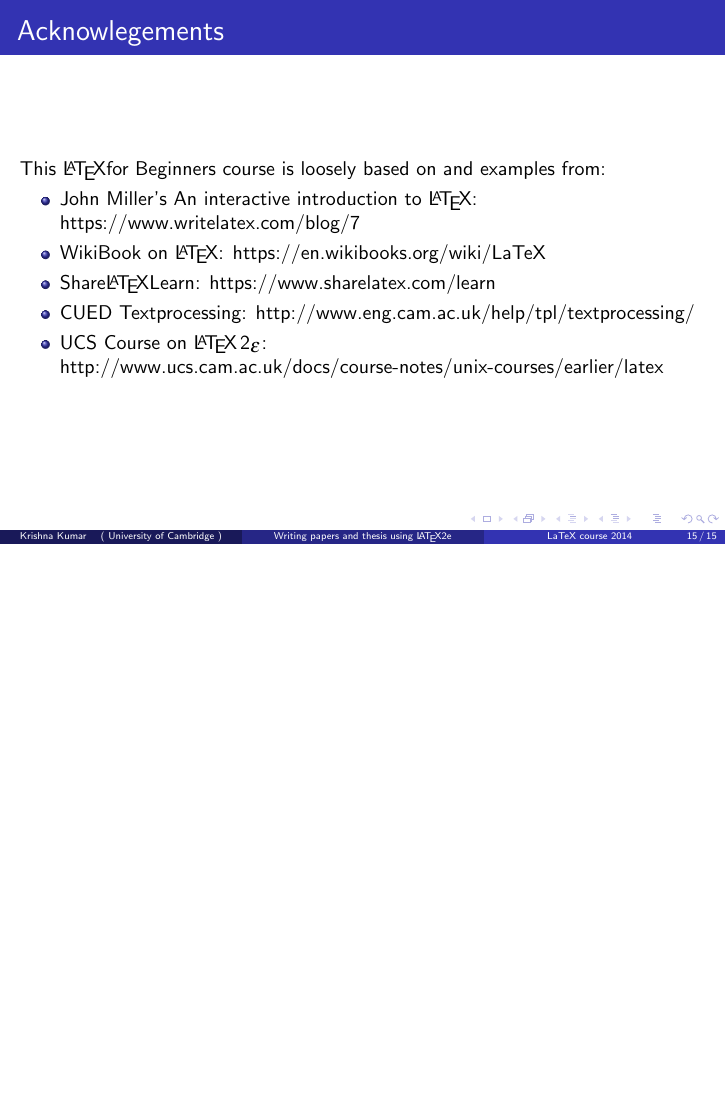
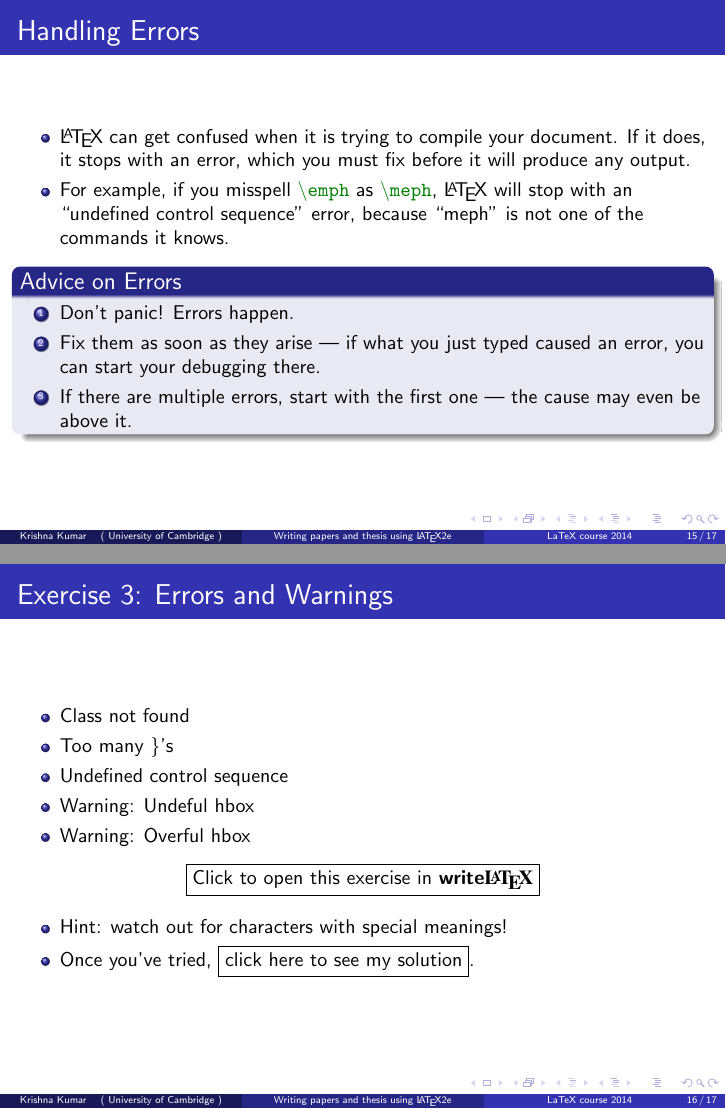
Before and after one commit to kks32-courses/latex, LaTeX slides (course/introduction/LaTeX_Introduction.tex): page 15 of 15 before the commit and pages 15 and 16 of 17 after it, the two joined at a grey line, the shorter picture padded with empty space. Compiled offline with pdfLaTeX; a LaTeX package or settings file that is missing is left out.

Commit message:
Ex3: Errors

```diff
--- a/course/introduction/LaTeX_Introduction.tex
+++ b/course/introduction/LaTeX_Introduction.tex
@@ -282,6 +282,55 @@ click here to see my solution}}.
 \end{frame}
 
 
+%*******************************************************************************
+%******************************* Frame *****************************************
+%*******************************************************************************
+
+\begin{frame}{Handling Errors}
+\begin{itemize}
+\item \LaTeX{} can get confused when it is trying to compile your document. If
+it does, it stops with an error, which you must fix before it will produce
+any output.
+\item For example, if you misspell \cmdbs{emph} as \cmdbs{meph}, \LaTeX{} will
+stop with an ``undefined control sequence'' error, because ``meph'' is not
+one of the commands it knows.
+\end{itemize}
+\begin{block}{Advice on Errors}
+\begin{enumerate}
+\item Don't panic! Errors happen.
+\item Fix them as soon as they arise --- if what you just typed caused an error,
+you can start your debugging there.
+\item If there are multiple errors, start with the first one --- the cause may
+even be above it.
+\end{enumerate}
+\end{block}
+\end{frame}
+
+%*******************************************************************************
+%******************************* Frame *****************************************
+%*******************************************************************************
+\begin{frame}{Exercise 3: Errors and Warnings}
+\begin{itemize}
+\item Class not found
+\item Too many \}'s
+\item Undefined control sequence
+\item Warning: Undeful hbox
+\item Warning: Overful hbox
+\end{itemize}
+\begin{center}
+\fbox{\href{\wlnewdoc{Ex3-Errors/Ex3-Errors.tex}}{%
+Click to open this exercise in \wllogo{}}}
+\end{center}
+
+\begin{itemize}
+\item Hint: watch out for characters with special meanings!
+\item Once you've tried,
+\fbox{\href{\wlnewdoc{Ex3-Errors/Ex3-Errors-solution.tex}}{%
+click here to see my solution}}.
+\end{itemize}
+
+\end{frame}
+
 %**********************************************FRAME***************************************
 \begin{frame}{Acknowlegements}
 This \LaTeX for Beginners course is loosely based on and examples from:
```
Also changed, not shown: course/exercise/Ex3-Errors/Ex3-Errors-solution.tex (added, +32 -0 lines), course/exercise/Ex3-Errors/Ex3-Errors.tex (added, +37 -0 lines).
